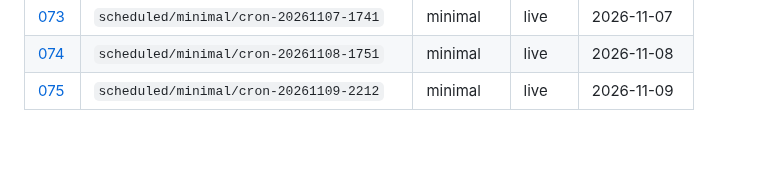
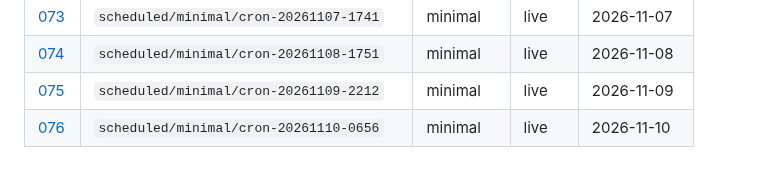
Before and after one commit to aadya-khanna/li-agentic-simulation, a Markdown page: research/runs/README.md, the part around the change. Drawn GitHub-style; blank space fills up the shorter version.

Commit message:
research(runs): automated note from scheduled 7-day season
Generated by .github/workflows/scheduled-season.yml

```diff
--- a/research/runs/README.md
+++ b/research/runs/README.md
@@ -79,3 +79,4 @@ Full **7-day** seasons only. No smoke or truncated runs.
 | [073](073-scheduled-minimal-cron-20261107-1741.md) | `scheduled/minimal/cron-20261107-1741` | minimal | live | 2026-11-07 |
 | [074](074-scheduled-minimal-cron-20261108-1751.md) | `scheduled/minimal/cron-20261108-1751` | minimal | live | 2026-11-08 |
 | [075](075-scheduled-minimal-cron-20261109-2212.md) | `scheduled/minimal/cron-20261109-2212` | minimal | live | 2026-11-09 |
+| [076](076-scheduled-minimal-cron-20261110-0656.md) | `scheduled/minimal/cron-20261110-0656` | minimal | live | 2026-11-10 |
```
Also changed, not shown: research/runs/076-scheduled-minimal-cron-20261110-0656.md (added, +49 -0 lines).
